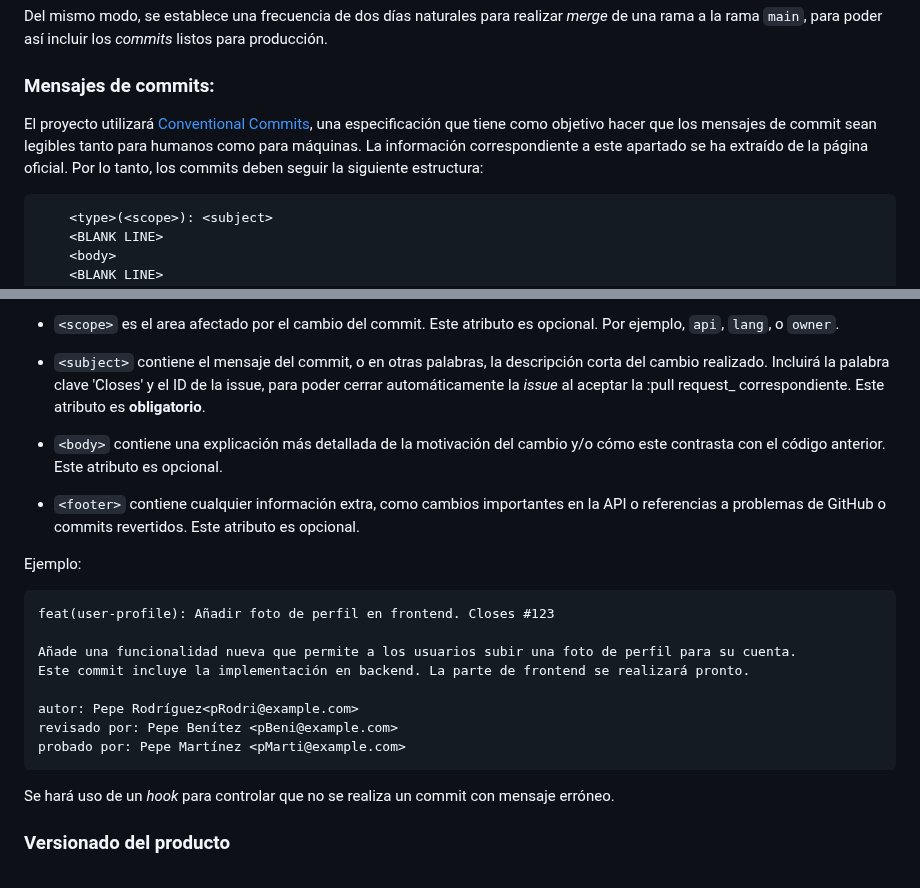
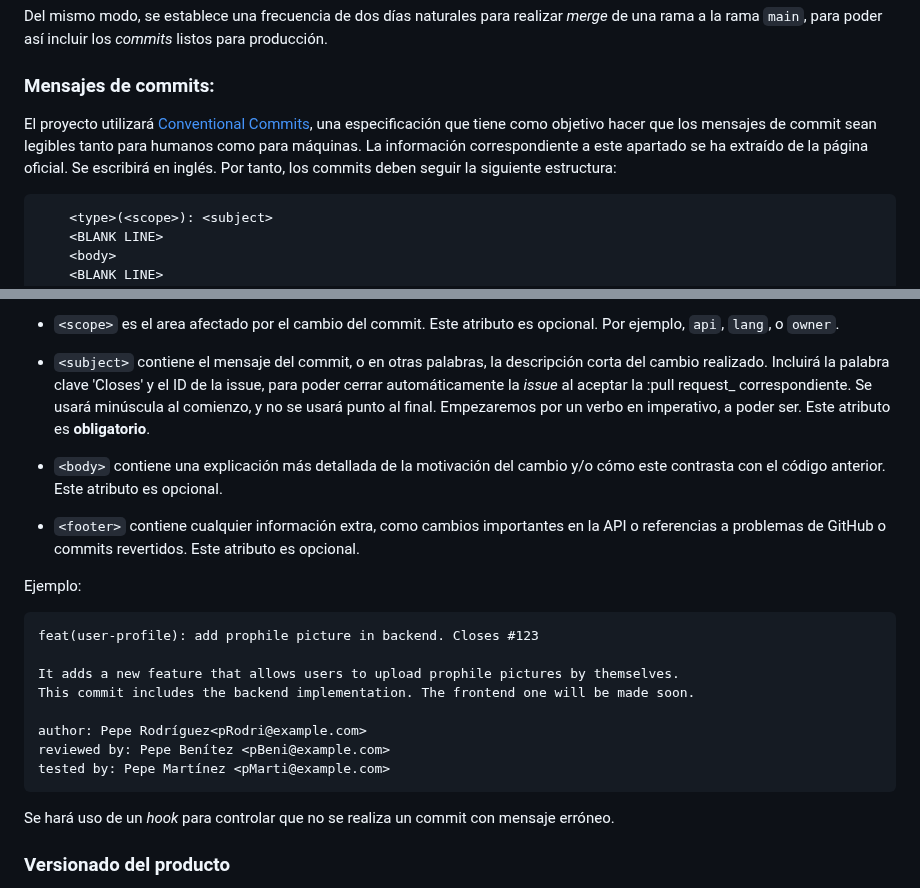
Before and after one commit to davidgonmar/uvlhub-egc, a Markdown page: documentation/g1/Acta_fundacional-G1.md, 2 parts joined by grey strips. Rendered like a GitHub page.

Commit message:
fix: add new commit message specifications in 'acta fundacional'

````diff
--- a/documentation/g1/Acta_fundacional-G1.md
+++ b/documentation/g1/Acta_fundacional-G1.md
@@ -262,7 +262,7 @@ Del mismo modo, se establece una frecuencia de dos días naturales para realizar
 
 ### Mensajes de commits:
 
-El proyecto utilizará [Conventional Commits](https://www.conventionalcommits.org/en/v1.0.0/), una especificación que tiene como objetivo hacer que los mensajes de commit sean legibles tanto para humanos como para máquinas. La información correspondiente a este apartado se ha extraído de la página oficial. Por lo tanto, los commits deben seguir la siguiente estructura:
+El proyecto utilizará [Conventional Commits](https://www.conventionalcommits.org/en/v1.0.0/), una especificación que tiene como objetivo hacer que los mensajes de commit sean legibles tanto para humanos como para máquinas. La información correspondiente a este apartado se ha extraído de la página oficial. Se escribirá en inglés. Por tanto, los commits deben seguir la siguiente estructura:
 
 ```xml
     <type>(<scope>): <subject>
@@ -285,7 +285,7 @@ Explicación:
 
 - `<scope>` es el area afectado por el cambio del commit. Este atributo es opcional. Por ejemplo, `api`, `lang`, o `owner`.
 
-- `<subject>` contiene el mensaje del commit, o en otras palabras, la descripción corta del cambio realizado. Incluirá la palabra clave 'Closes' y el ID de la issue, para poder cerrar automáticamente la _issue_ al aceptar la :pull request_ correspondiente. Este atributo es **obligatorio**.
+- `<subject>` contiene el mensaje del commit, o en otras palabras, la descripción corta del cambio realizado. Incluirá la palabra clave 'Closes' y el ID de la issue, para poder cerrar automáticamente la _issue_ al aceptar la :pull request_ correspondiente. Se usará minúscula al comienzo, y no se usará punto al final. Empezaremos por un verbo en imperativo, a poder ser. Este atributo es **obligatorio**.
 
 - `<body>` contiene una explicación más detallada de la motivación del cambio y/o cómo este contrasta con el código anterior. Este atributo es opcional.
 
@@ -294,14 +294,14 @@ Explicación:
 Ejemplo:
 
 ```
-feat(user-profile): Añadir foto de perfil en frontend. Closes #123
+feat(user-profile): add prophile picture in backend. Closes #123
 
-Añade una funcionalidad nueva que permite a los usuarios subir una foto de perfil para su cuenta.
-Este commit incluye la implementación en backend. La parte de frontend se realizará pronto.
+It adds a new feature that allows users to upload prophile pictures by themselves.
+This commit includes the backend implementation. The frontend one will be made soon.
 
-autor: Pepe Rodríguez<pRodri@example.com>
-revisado por: Pepe Benítez <pBeni@example.com>
-probado por: Pepe Martínez <pMarti@example.com>
+author: Pepe Rodríguez<pRodri@example.com>
+reviewed by: Pepe Benítez <pBeni@example.com>
+tested by: Pepe Martínez <pMarti@example.com>
 ```
 
 Se hará uso de un _hook_ para controlar que no se realiza un commit con mensaje erróneo.
````
